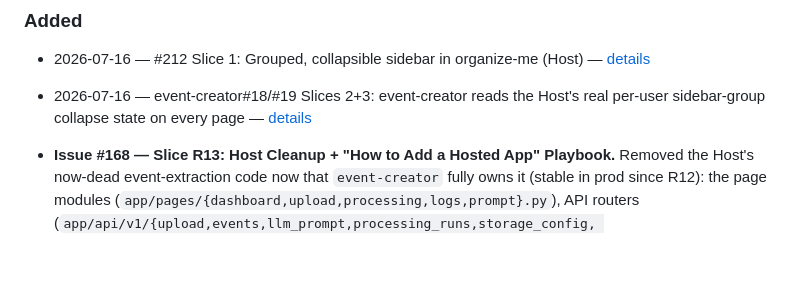
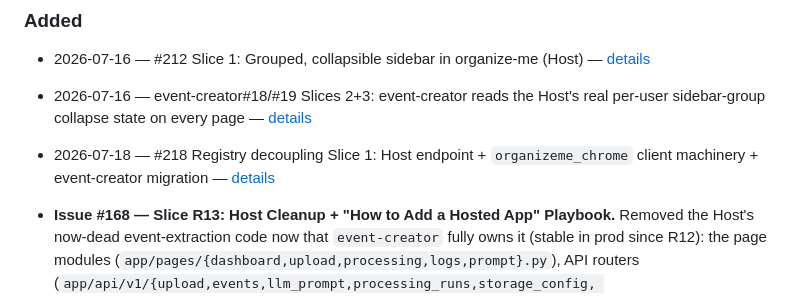
Before and after one commit to rustycoopes/organize-me, a Markdown page: docs/changelog.md, the part around the change. Rendered like a GitHub page; blank space fills up the shorter version.

Commit message:
Record delivery for registry-decoupling Slice 1 (issue #218)

```diff
--- a/docs/changelog.md
+++ b/docs/changelog.md
@@ -22,6 +22,7 @@
 ### Added
 - 2026-07-16 — #212 Slice 1: Grouped, collapsible sidebar in organize-me (Host) — [details](features/sidebar-nav-groups/WBS/slice-1-host-sidebar-groups.md)
 - 2026-07-16 — event-creator#18/#19 Slices 2+3: event-creator reads the Host's real per-user sidebar-group collapse state on every page — [details](features/sidebar-nav-groups/WBS/slice-2-event-creator-sync-pattern.md)
+- 2026-07-18 — #218 Registry decoupling Slice 1: Host endpoint + `organizeme_chrome` client machinery + event-creator migration — [details](features/registry-decoupling/WBS/slice-1-host-endpoint-and-event-creator-migration.md)
 - **Issue #168 — Slice R13: Host Cleanup + "How to Add a Hosted App" Playbook.** Removed the
   Host's now-dead event-extraction code now that `event-creator` fully owns it (stable in prod
   since R12): the page modules (`app/pages/{dashboard,upload,processing,logs,prompt}.py`), API
```
Also changed, not shown: 1 other file.
